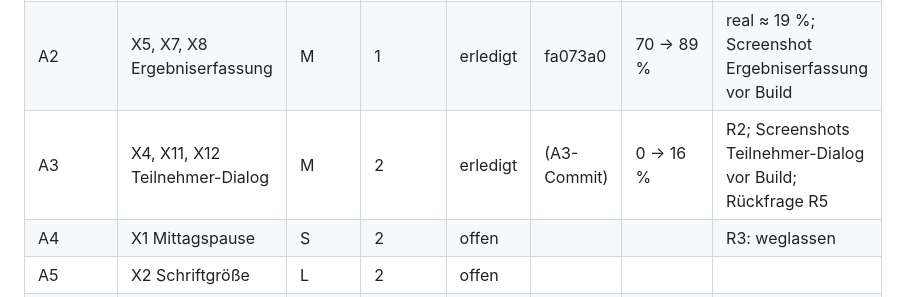
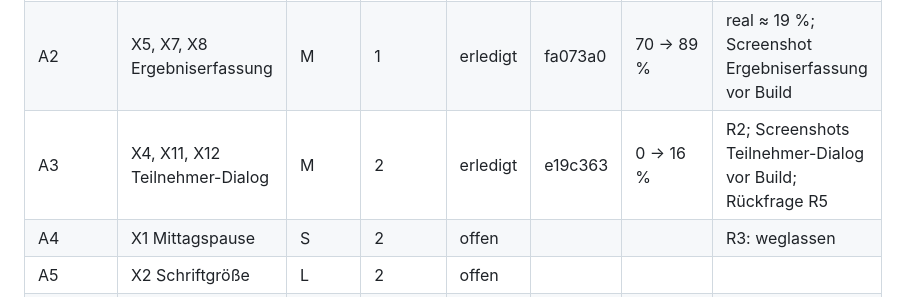
Before and after one commit to mbruver-source/SHS, a Markdown page: UX-Test-2026-11/aufgaben.md, the part around the change. GitHub-like rendering.

Commit message:
UX-Test 2026-11: A3-Commit in der Aufgabenliste
Co-Authored-By: Claude Opus 5.5 <noreply@anthropic.com>

```diff
--- a/UX-Test-2026-11/aufgaben.md
+++ b/UX-Test-2026-11/aufgaben.md
@@ -15,7 +15,7 @@ A2 M ≈ 19 %).
 |---|---|---|---|---|---|---|---|
 | A1 | X3 ED-Gegenstand nach PDF-Import | S | 1 | erledigt | 9afdaa6 | 64 → 70 % | R1; real ≈ 6 % |
 | A2 | X5, X7, X8 Ergebniserfassung | M | 1 | erledigt | fa073a0 | 70 → 89 % | real ≈ 19 %; Screenshot Ergebniserfassung vor Build |
-| A3 | X4, X11, X12 Teilnehmer-Dialog | M | 2 | erledigt | (A3-Commit) | 0 → 16 % | R2; Screenshots Teilnehmer-Dialog vor Build; Rückfrage R5 |
+| A3 | X4, X11, X12 Teilnehmer-Dialog | M | 2 | erledigt | e19c363 | 0 → 16 % | R2; Screenshots Teilnehmer-Dialog vor Build; Rückfrage R5 |
 | A4 | X1 Mittagspause | S | 2 | offen | | | R3: weglassen |
 | A5 | X2 Schriftgröße | L | 2 | offen | | | |
 | A6 | X6 Demo-Tempo | S | 2 | offen | | | R4: nur Text zurück |
```
